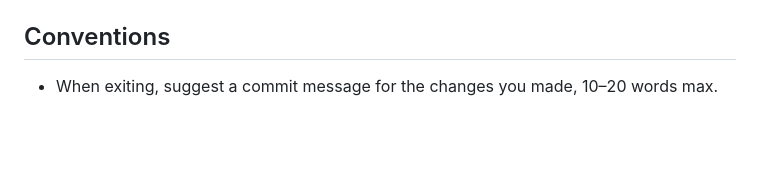
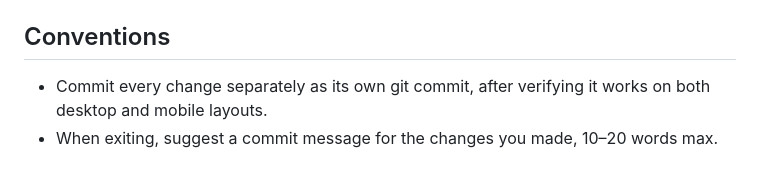
Before and after one commit to basti00/meshapp, a Markdown page: CLAUDE.md, the part around the change. Drawn GitHub-style; blank space fills up the shorter version.

Commit message:
commit changes seperatly after verifying

```diff
--- a/CLAUDE.md
+++ b/CLAUDE.md
@@ -31,4 +31,5 @@ Everything server-side is in `main.py` (single file, ~1500 lines):
 
 ## Conventions
 
+* Commit every change separately as its own git commit, after verifying it works on both desktop and mobile layouts.
 * When exiting, suggest a commit message for the changes you made, 10–20 words max.
```
